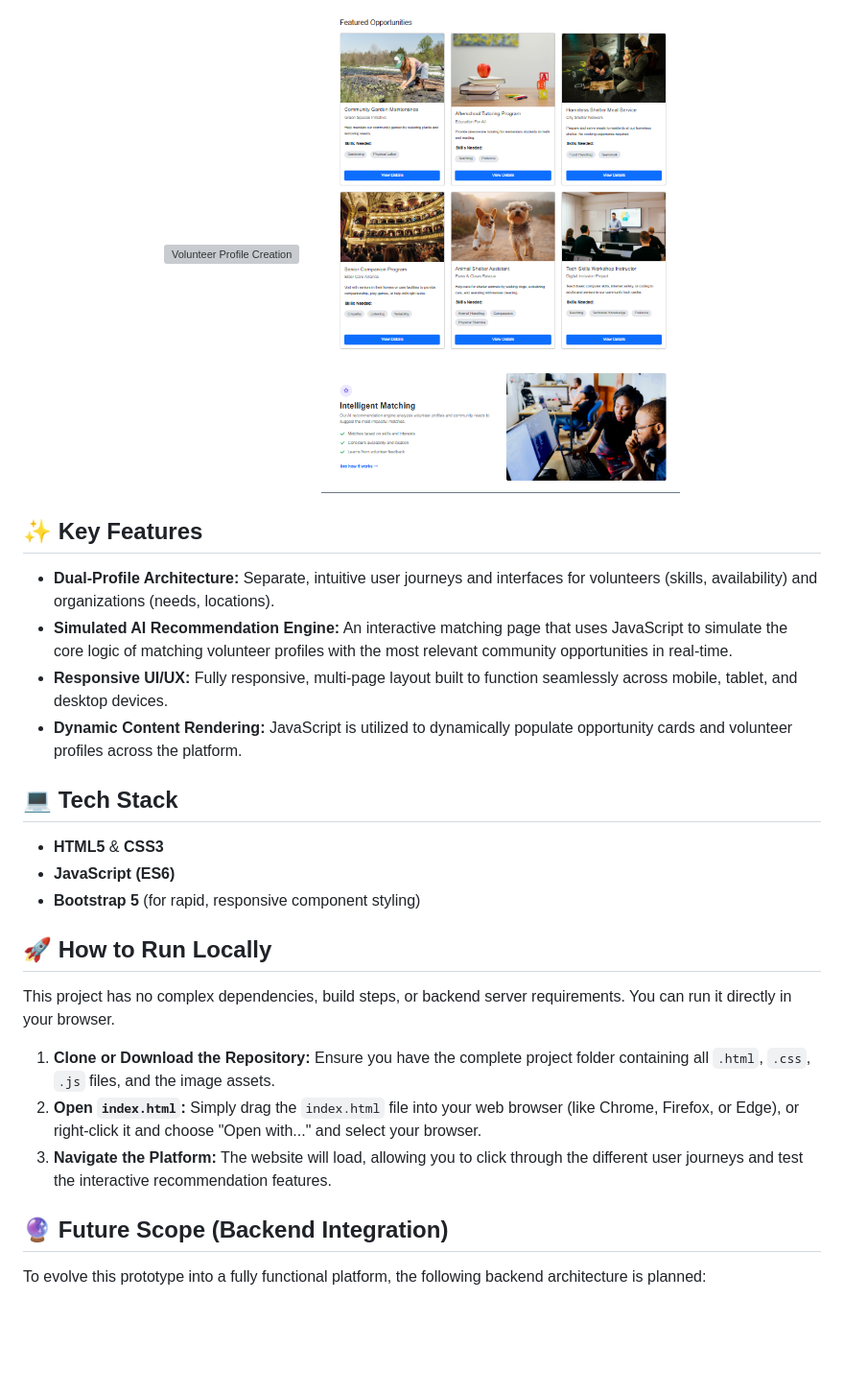
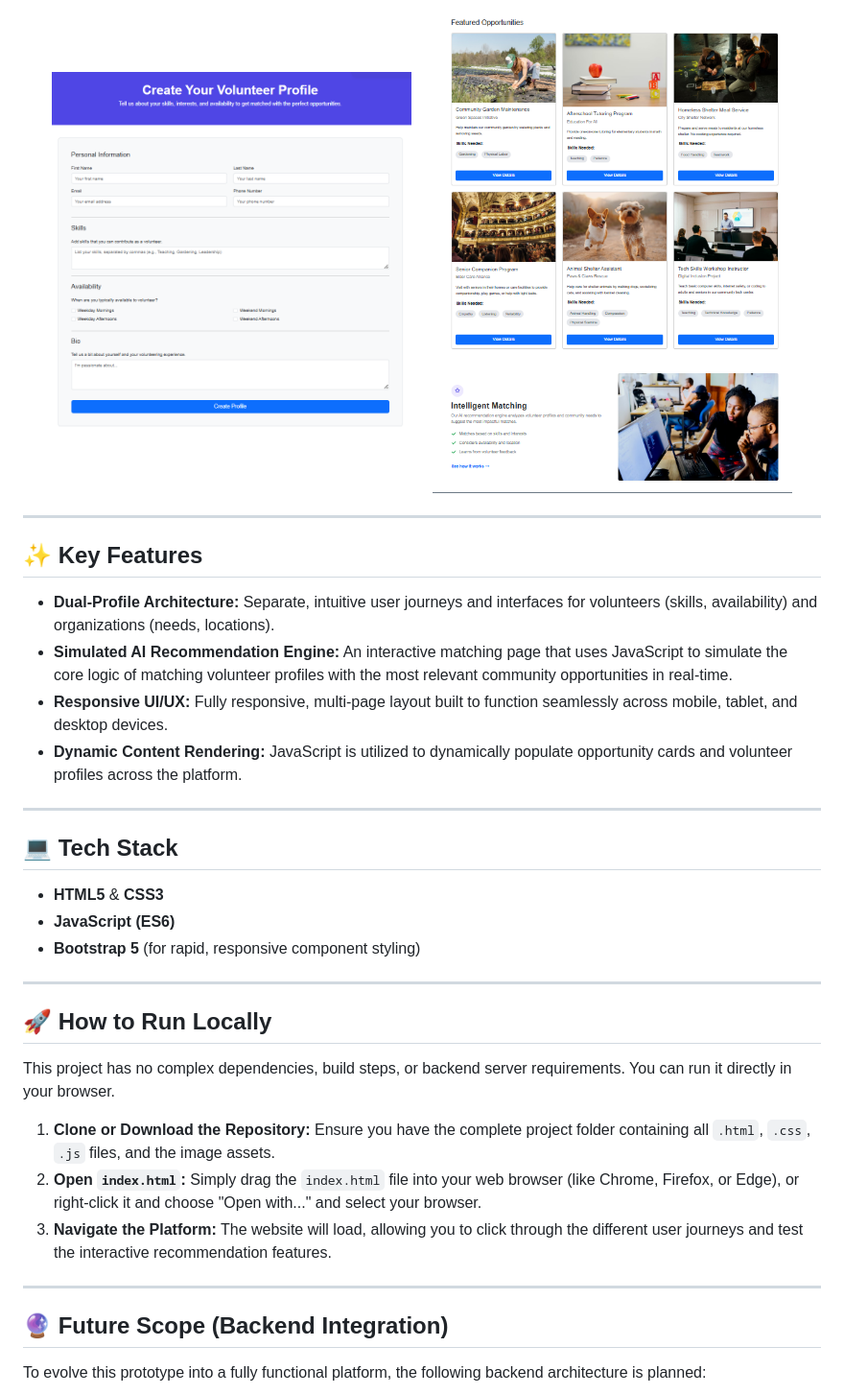
Before and after one commit to VITianYash42/volunteer-match-project, a Markdown page: README.md, the part around one of its changes. Shown at 96% size. Drawn GitHub-style; blank space fills up the shorter version; grey boxes are pictures that could not be loaded.

```diff
--- a/README.md
+++ b/README.md
@@ -18,10 +22,12 @@ This project is a high-fidelity frontend prototype built within a 36-hour timefr
 </p>
 
 <p align="center">
-  <img src="profile.png" width="45%" alt="Volunteer Profile Creation">
+  <img src="volunteer.png" width="45%" alt="Volunteer Profile Creation">
   &nbsp; &nbsp;
   <img src="opportunities.png" width="45%" alt="Organization Post Opportunity">
 </p>
+
+---
 
 ## ✨ Key Features
 * **Dual-Profile Architecture:** Separate, intuitive user journeys and interfaces for volunteers (skills, availability) and organizations (needs, locations).
@@ -29,10 +35,14 @@ This project is a high-fidelity frontend prototype built within a 36-hour timefr
 * **Responsive UI/UX:** Fully responsive, multi-page layout built to function seamlessly across mobile, tablet, and desktop devices.
 * **Dynamic Content Rendering:** JavaScript is utilized to dynamically populate opportunity cards and volunteer profiles across the platform.
 
+---
+
 ## 💻 Tech Stack
 * **HTML5** & **CSS3**
 * **JavaScript (ES6)**
 * **Bootstrap 5** (for rapid, responsive component styling)
+
+---
 
 ## 🚀 How to Run Locally
 This project has no complex dependencies, build steps, or backend server requirements. You can run it directly in your browser.
@@ -41,6 +51,8 @@ This project has no complex dependencies, build steps, or backend server require
 2. **Open `index.html`:** Simply drag the `index.html` file into your web browser (like Chrome, Firefox, or Edge), or right-click it and choose "Open with..." and select your browser.
 3. **Navigate the Platform:** The website will load, allowing you to click through the different user journeys and test the interactive recommendation features.
 
+---
+
 ## 🔮 Future Scope (Backend Integration)
 To evolve this prototype into a fully functional platform, the following backend architecture is planned:
 * Integration of a NoSQL database (like MongoDB) to store volunteer and organizational data.
```
Also changed, not shown: other parts of README.md (+4 -0 lines).
